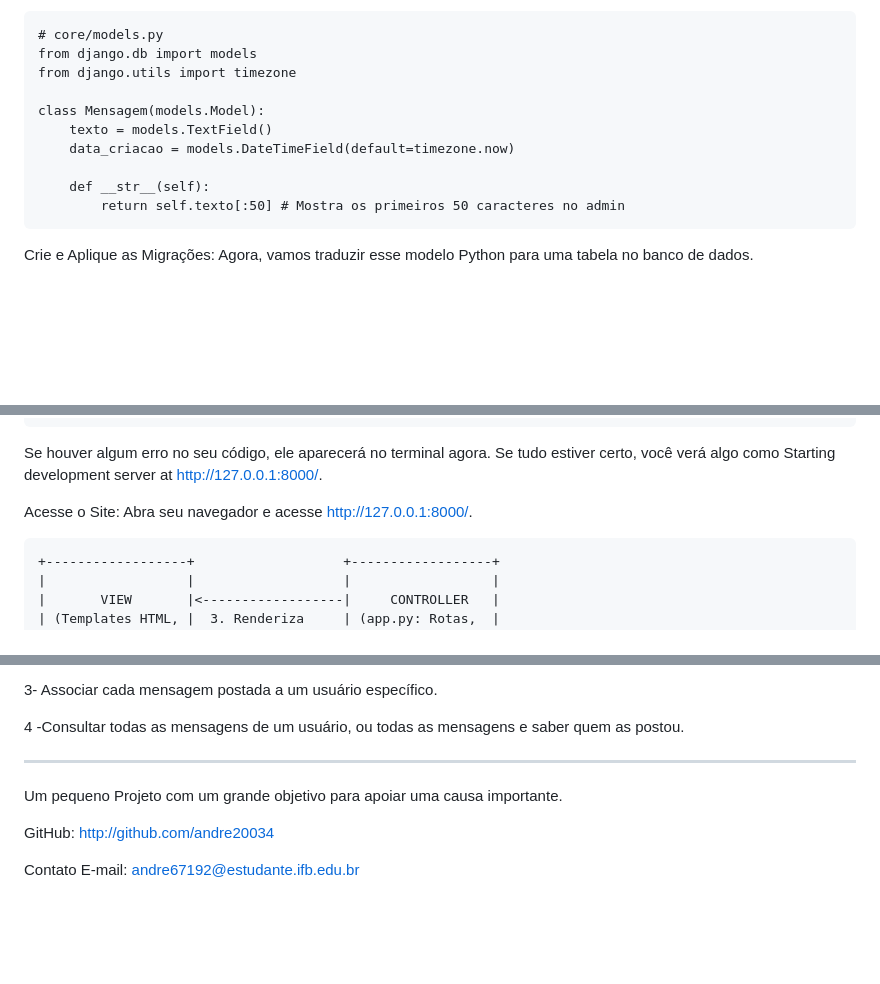
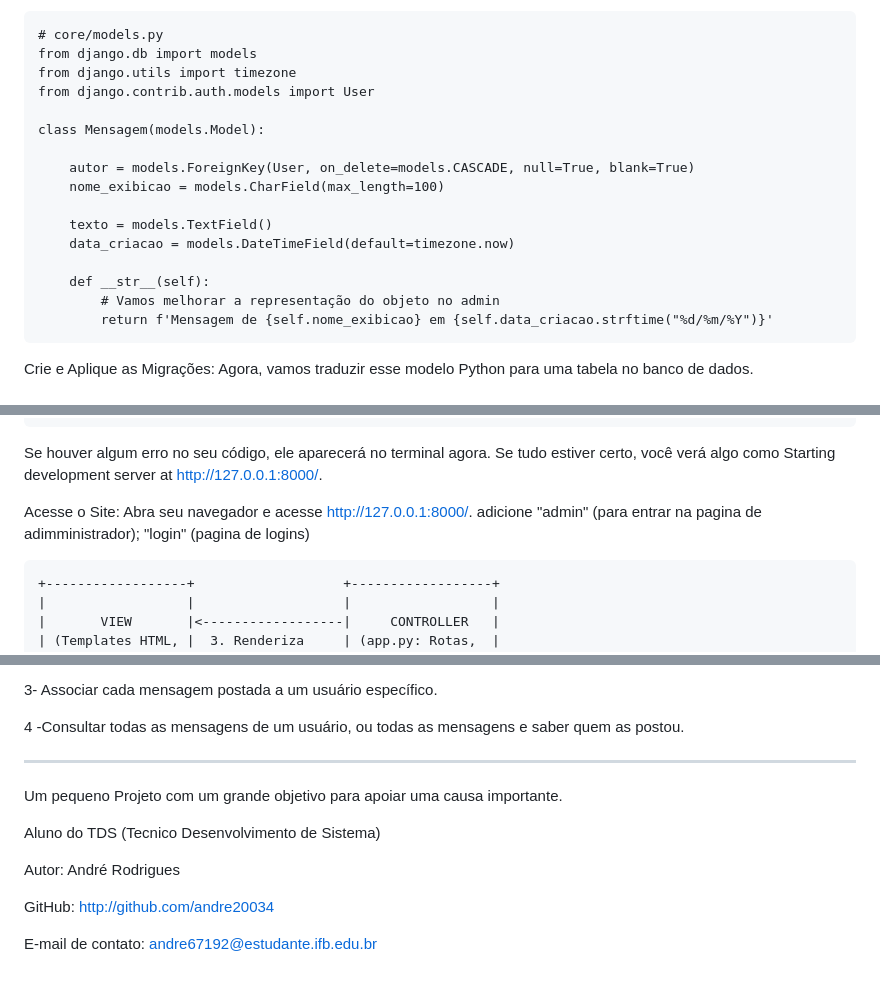
Before and after one commit to andre20034/Projeto-Janeiro-Branco, a Markdown page: README.md, 3 parts joined by grey strips. GitHub-like rendering; blank space fills up the shorter version.

````diff
--- a/README.md
+++ b/README.md
@@ -135,13 +267,19 @@ Python
 # core/models.py
 from django.db import models
 from django.utils import timezone
+from django.contrib.auth.models import User
 
 class Mensagem(models.Model):
+
+    autor = models.ForeignKey(User, on_delete=models.CASCADE, null=True, blank=True)
+    nome_exibicao = models.CharField(max_length=100)
+
     texto = models.TextField()
     data_criacao = models.DateTimeField(default=timezone.now)
 
     def __str__(self):
-        return self.texto[:50] # Mostra os primeiros 50 caracteres no admin
+        # Vamos melhorar a representação do objeto no admin
+        return f'Mensagem de {self.nome_exibicao} em {self.data_criacao.strftime("%d/%m/%Y")}'
 ```
 Crie e Aplique as Migrações:
 Agora, vamos traduzir esse modelo Python para uma tabela no banco de dados.
@@ -359,7 +545,7 @@ Bash: python manage.py runserver
 Se houver algum erro no seu código, ele aparecerá no terminal agora. Se tudo estiver certo, você verá algo como Starting development server at http://127.0.0.1:8000/.
 
 Acesse o Site:
-Abra seu navegador e acesse http://127.0.0.1:8000/.
+Abra seu navegador e acesse http://127.0.0.1:8000/.  adicione "admin" (para entrar na pagina de adimministrador); "login" (pagina de logins)
 
 
 ```
@@ -792,6 +978,10 @@ Com essa estrutura, você pode:
 
 Um pequeno Projeto com um grande objetivo para apoiar uma causa importante.
 
+Aluno do TDS (Tecnico Desenvolvimento de Sistema)
+
+Autor: André Rodrigues
+
 GitHub: http://github.com/andre20034
 
-Contato E-mail: andre67192@estudante.ifb.edu.br
+E-mail de contato: andre67192@estudante.ifb.edu.br
````
Also changed, not shown: other parts of README.md (+199 -19 lines).
